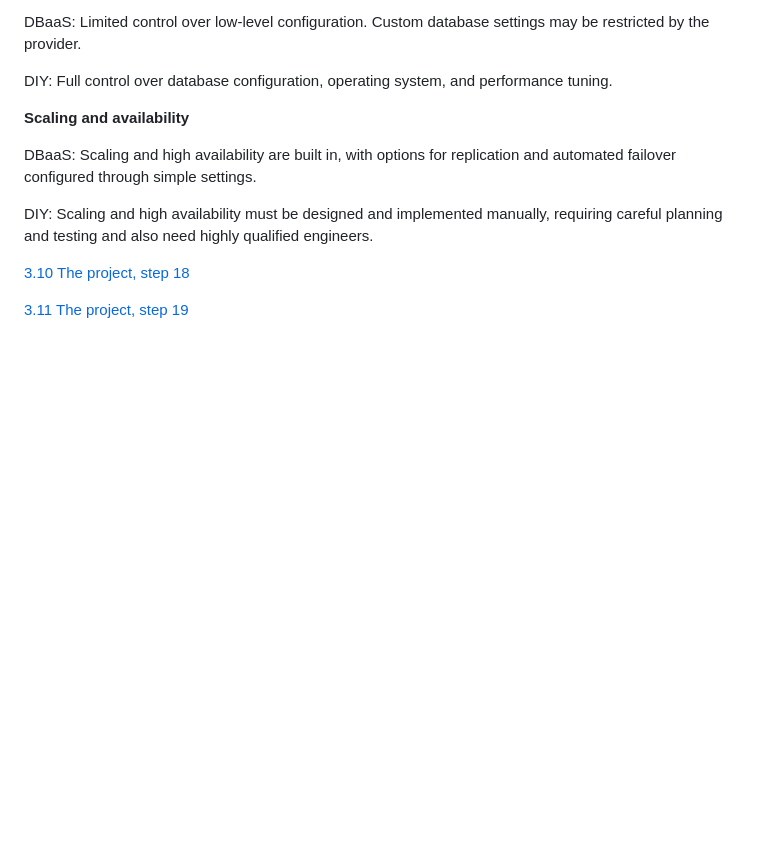
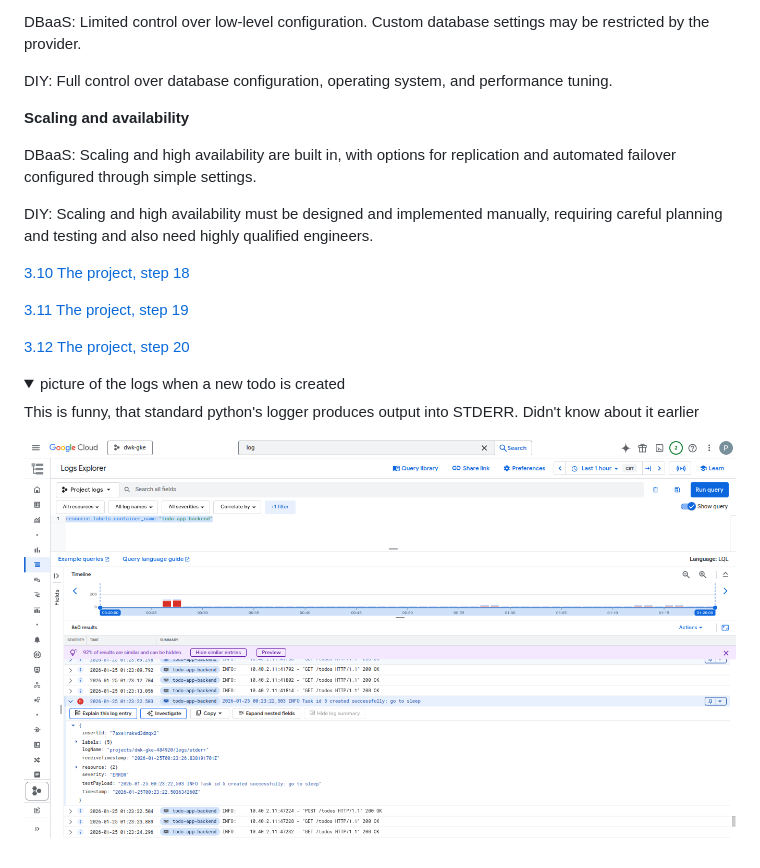
Before and after one commit to thefl0ur/devops-with-kubernetes, a Markdown page: README.md, the part around the change. Drawn GitHub-style; pictures changed too: .pic/logs.png (added); folded sections open; blank space fills up the shorter version.

Commit message:
Exercise 3.12 The project, step 20

```diff
--- a/README.md
+++ b/README.md
@@ -114,3 +114,13 @@ Each exercise had release and a tag that matches the exercise number.
 [3.10 The project, step 18](https://github.com/thefl0ur/devops-with-kubernetes/releases/tag/3.10)
 
 [3.11 The project, step 19](https://github.com/thefl0ur/devops-with-kubernetes/releases/tag/3.11)
+
+[3.12 The project, step 20](https://github.com/thefl0ur/devops-with-kubernetes/releases/tag/3.12)
+
+<details>
+  <summary>picture of the logs when a new todo is created</summary>
+
+  This is funny, that standard python's logger produces output into STDERR. Didn't know about it earlier
+
+  ![picture of the logs when a new todo is created](.pic/logs.png)
+</details>
```
Also changed, not shown: 2 other files.
